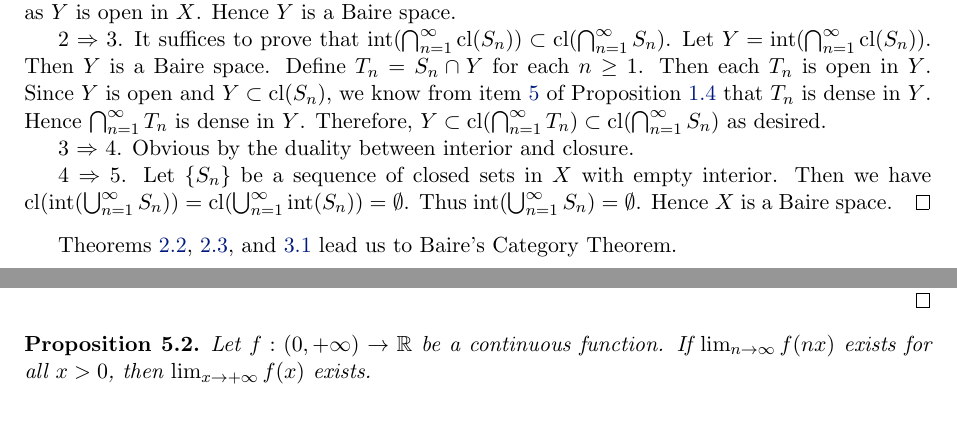
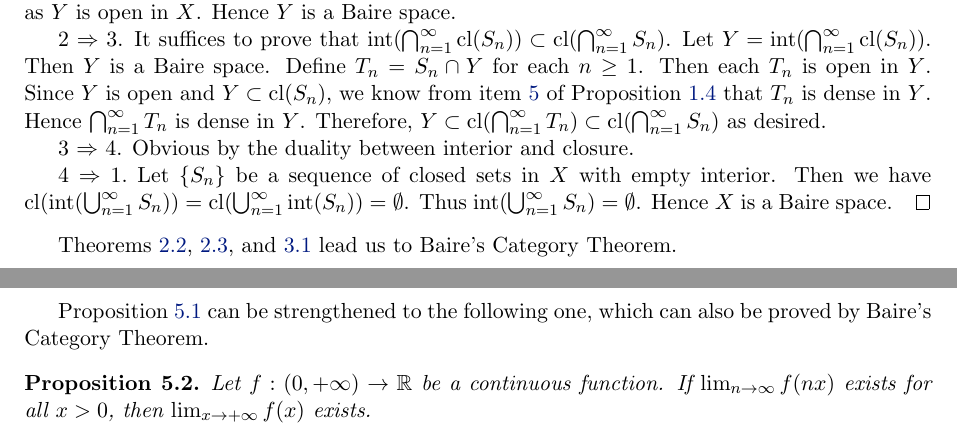
Before and after one commit to equipez/baire, a LaTeX document (baire.tex): two parts of pages 5 and 6 of 7 before the commit and two parts of pages 5 and 7 of 7 after it, joined at a grey line, cut so that both start at the same text. Compiled offline with pdfLaTeX.

Commit message:
minor revision

```diff
--- a/baire.tex
+++ b/baire.tex
@@ -28,7 +28,7 @@
 % graph, tikz and pgf
 %\usepackage{subfigure}
 \usepackage{graphicx}
-\usepackage{tikz,tikzscale,pgf,pgfarrows,pgfnodes,filecontents,tikz-cd,}
+\usepackage{tikz,tikzscale,pgf,tikz-cd,}
 \usetikzlibrary{arrows,arrows.meta,patterns,positioning,decorations.markings,shapes}
 \usepackage{pgfplots}
 \usepackage{pgfplotstable}
@@ -613,9 +613,9 @@ Let~$X$ be a topological space.
   is dense in~$Y$. Therefore, $Y \subset \cl(\bigcap_{n=1}^\infty T_n) \subset
   \cl(\bigcap_{n=1}^\infty S_n)$ as desired.
 
-  3 $\Rightarrow$ 4. Obvious by the duality between interior and closure.
+  3~$\Rightarrow$~4. Obvious by the duality between interior and closure.
 
-  4 $\Rightarrow$ 5. Let~$\{S_n\}$ be a sequence of closed sets in~$X$ with empty interior. Then we
+  4~$\Rightarrow$~1.~Let~$\{S_n\}$ be a sequence of closed sets in~$X$ with empty interior. Then we
     have
   $\cl(\inter(\bigcup_{n=1}^\infty S_n)) = \cl(\bigcup_{n=1}^\infty \inter(S_n)) = \emptyset$.
   Thus~$\inter(\bigcup_{n=1}^\infty S_n) = \emptyset$. Hence~$X$ is a Baire space.
@@ -729,6 +730,9 @@ Theorem.
 
 \end{proof}
 
+Proposition~\ref{prop:nx} can be strengthened to the following one, which can also be proved by
+Baire's Category Theorem.
+
 \begin{proposition}
   Let~$f\mathrel{:} (0,+\infty)\to \real$ be a continuous function. If~$\lim_{n\to \infty}f(nx)$
   exists for all~$x>0$, then~$\lim_{x\to +\infty} f(x)$ exists.
```
Also changed, not shown: baire.pdf, baire.tex (5 more changed lines), 2 other files.
